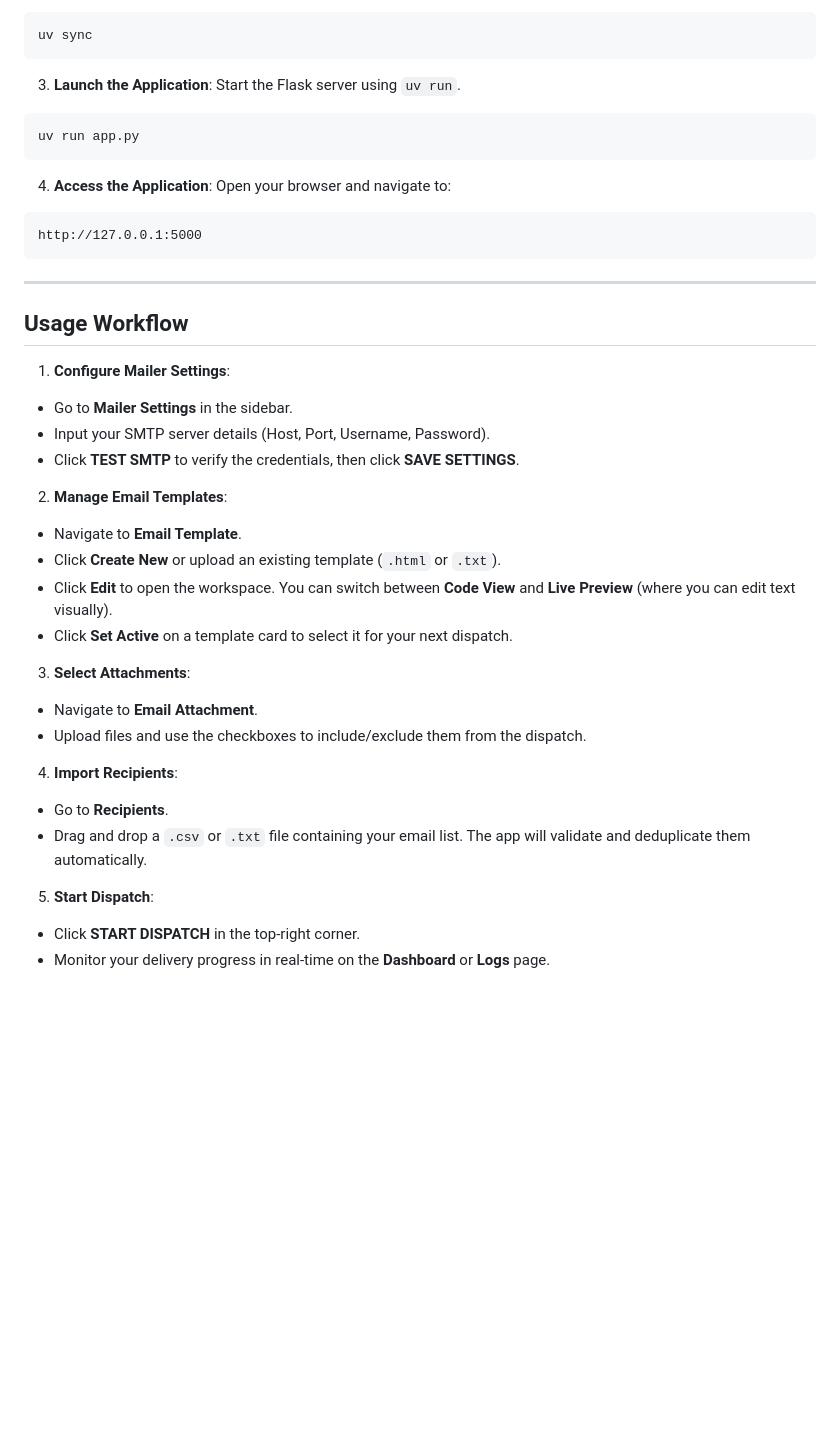
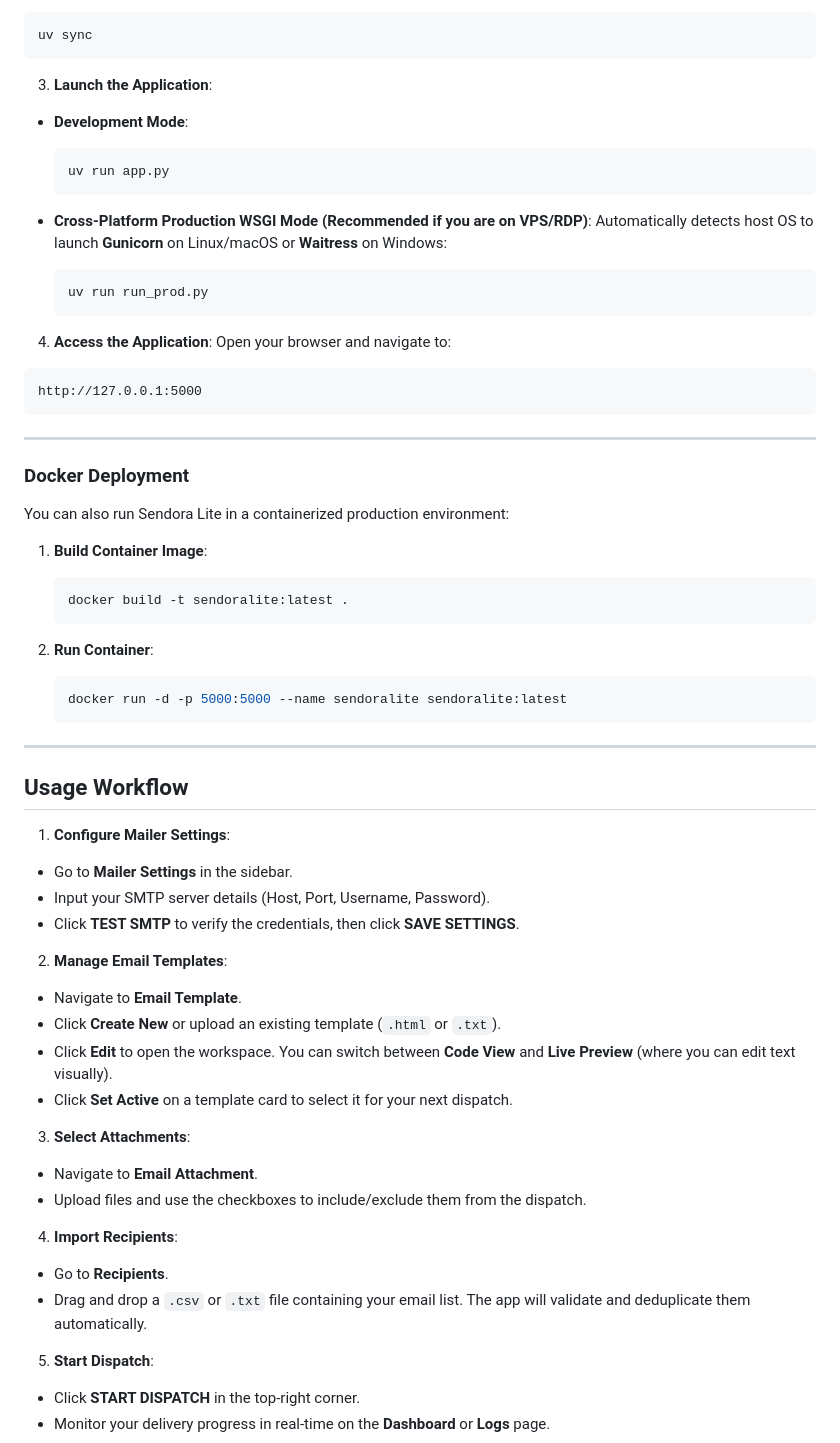
Before and after one commit to SteveSplash934/AdvMailer, a Markdown page: README.md, the part around one of its changes. Drawn GitHub-style; blank space fills up the shorter version.

Commit message:
docs: update README with project badges, WSGI launcher, and Docker deployment guide

````diff
--- a/README.md
+++ b/README.md
@@ -98,16 +100,39 @@ uv sync
 ```
 
 3. **Launch the Application**:
-Start the Flask server using `uv run`.
-```bash
-uv run app.py
-```
+
+* **Development Mode**:
+  ```bash
+  uv run app.py
+  ```
+
+* **Cross-Platform Production WSGI Mode (Recommended if you are on VPS/RDP)**:
+  Automatically detects host OS to launch **Gunicorn** on Linux/macOS or **Waitress** on Windows:
+  ```bash
+  uv run run_prod.py
+  ```
 
 4. **Access the Application**:
 Open your browser and navigate to:
 ```text
 http://127.0.0.1:5000
 ```
+
+---
+
+### Docker Deployment
+
+You can also run Sendora Lite in a containerized production environment:
+
+1. **Build Container Image**:
+   ```bash
+   docker build -t sendoralite:latest .
+   ```
+
+2. **Run Container**:
+   ```bash
+   docker run -d -p 5000:5000 --name sendoralite sendoralite:latest
+   ```
 
 ---
 
@@ -118,24 +143,20 @@ http://127.0.0.1:5000
 * Input your SMTP server details (Host, Port, Username, Password).
 * Click **TEST SMTP** to verify the credentials, then click **SAVE SETTINGS**.
 
-
 2. **Manage Email Templates**:
 * Navigate to **Email Template**.
 * Click **Create New** or upload an existing template (`.html` or `.txt`).
 * Click **Edit** to open the workspace. You can switch between **Code View** and **Live Preview** (where you can edit text visually).
 * Click **Set Active** on a template card to select it for your next dispatch.
 
-
 3. **Select Attachments**:
 * Navigate to **Email Attachment**.
 * Upload files and use the checkboxes to include/exclude them from the dispatch.
-
 
 4. **Import Recipients**:
 * Go to **Recipients**.
 * Drag and drop a `.csv` or `.txt` file containing your email list. The app will validate and deduplicate them automatically.
 
-
 5. **Start Dispatch**:
 * Click **START DISPATCH** in the top-right corner.
 * Monitor your delivery progress in real-time on the **Dashboard** or **Logs** page.
````
Also changed, not shown: other parts of README.md (+18 -16 lines).
